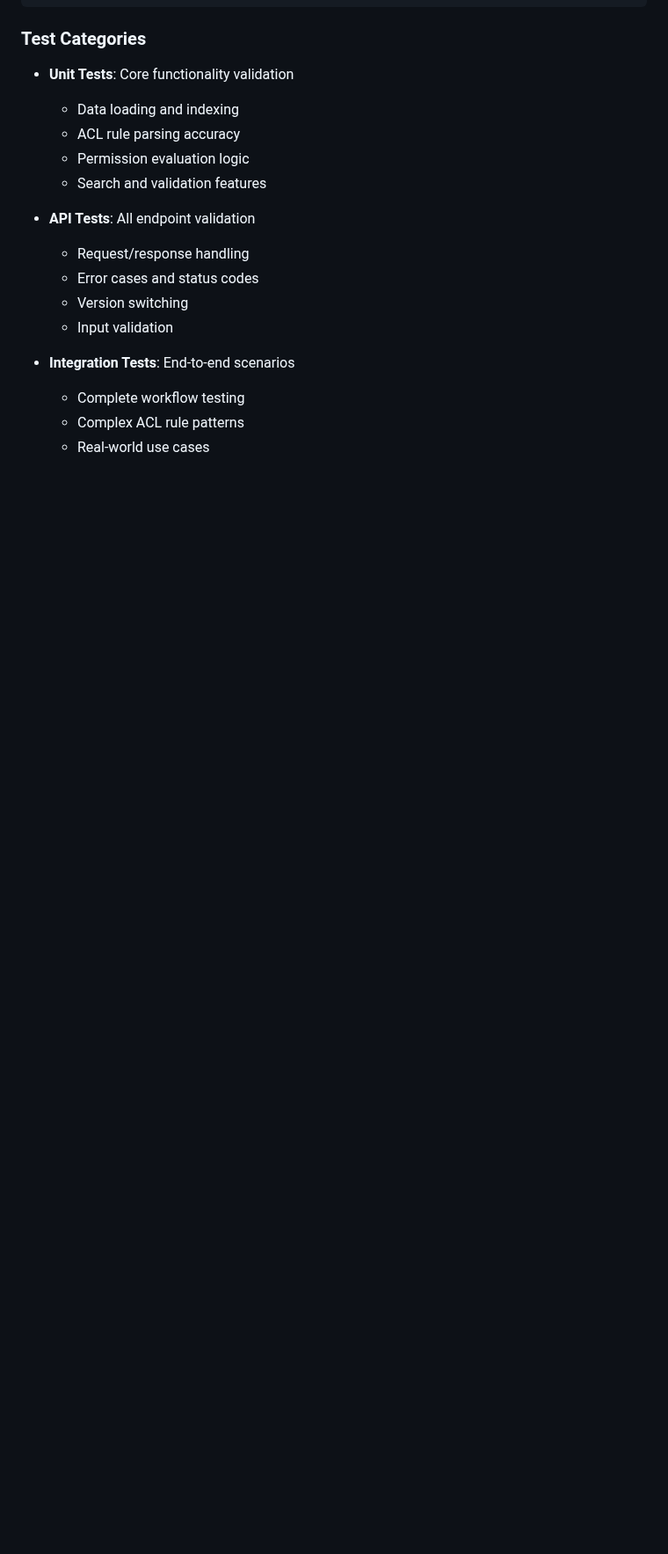
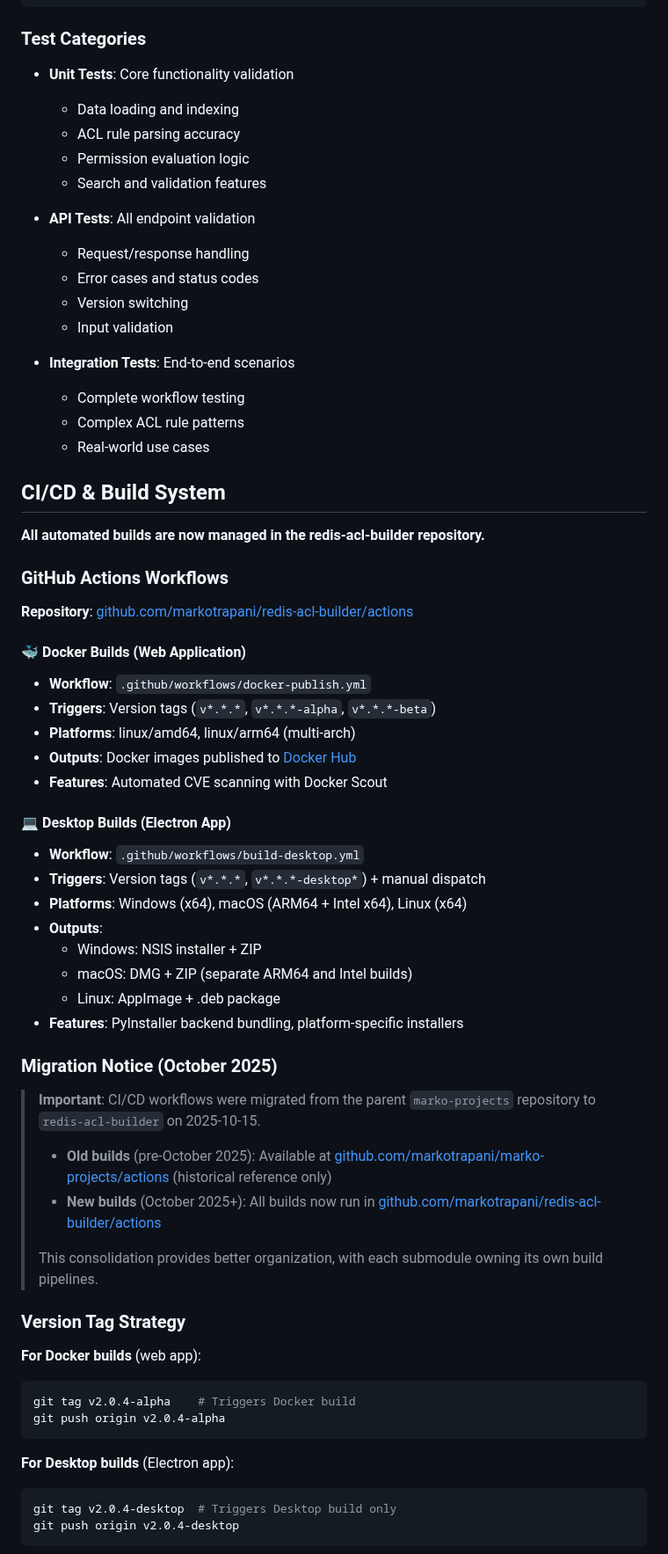
Before and after one commit to markotrapani/redis-acl-builder, a Markdown page: README.md, the part around one of its changes. Shown at 88% size. Drawn GitHub-style; blank space fills up the shorter version.

````diff
--- a/README.md
+++ b/README.md
@@ -337,3 +337,51 @@ npx playwright test --ui
   - Complex ACL rule patterns
   - Real-world use cases
 
+## CI/CD & Build System
+
+**All automated builds are now managed in the redis-acl-builder repository.**
+
+### GitHub Actions Workflows
+
+**Repository**: [github.com/markotrapani/redis-acl-builder/actions](https://github.com/markotrapani/redis-acl-builder/actions)
+
+#### 🐳 Docker Builds (Web Application)
+- **Workflow**: `.github/workflows/docker-publish.yml`
+- **Triggers**: Version tags (`v*.*.*`, `v*.*.*-alpha`, `v*.*.*-beta`)
+- **Platforms**: linux/amd64, linux/arm64 (multi-arch)
+- **Outputs**: Docker images published to [Docker Hub](https://hub.docker.com/r/markotrapani608/redis-acl-builder)
+- **Features**: Automated CVE scanning with Docker Scout
+
+#### 💻 Desktop Builds (Electron App)
+- **Workflow**: `.github/workflows/build-desktop.yml`
+- **Triggers**: Version tags (`v*.*.*`, `v*.*.*-desktop*`) + manual dispatch
+- **Platforms**: Windows (x64), macOS (ARM64 + Intel x64), Linux (x64)
+- **Outputs**:
+  - Windows: NSIS installer + ZIP
+  - macOS: DMG + ZIP (separate ARM64 and Intel builds)
+  - Linux: AppImage + .deb package
+- **Features**: PyInstaller backend bundling, platform-specific installers
+
+### Migration Notice (October 2025)
+
+> **Important**: CI/CD workflows were migrated from the parent `marko-projects` repository to `redis-acl-builder` on 2025-10-15.
+>
+> - **Old builds** (pre-October 2025): Available at [github.com/markotrapani/marko-projects/actions](https://github.com/markotrapani/marko-projects/actions) (historical reference only)
+> - **New builds** (October 2025+): All builds now run in [github.com/markotrapani/redis-acl-builder/actions](https://github.com/markotrapani/redis-acl-builder/actions)
+>
+> This consolidation provides better organization, with each submodule owning its own build pipelines.
+
+### Version Tag Strategy
+
+**For Docker builds** (web app):
+```bash
+git tag v2.0.4-alpha    # Triggers Docker build
+git push origin v2.0.4-alpha
+```
+
+**For Desktop builds** (Electron app):
+```bash
+git tag v2.0.4-desktop  # Triggers Desktop build only
+git push origin v2.0.4-desktop
+```
+
````
Also changed, not shown: other parts of README.md (+12 -0 lines), CLAUDE.md (+72 -0 lines).
